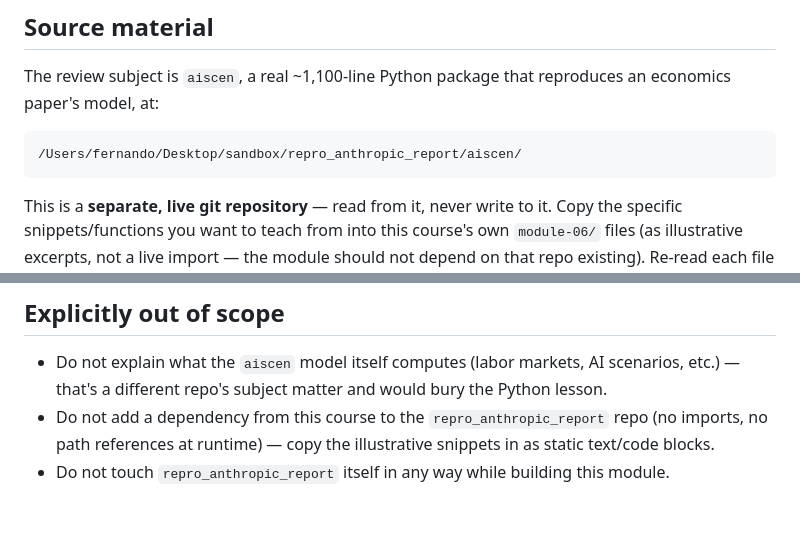
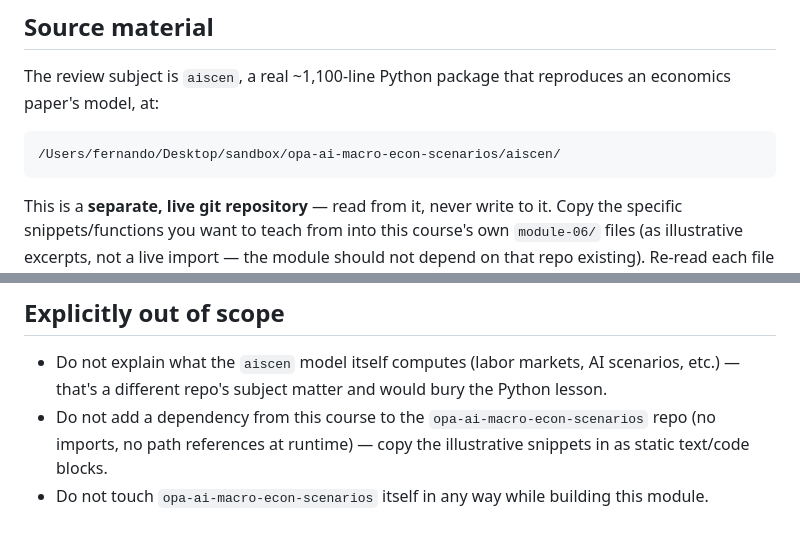
Before and after one commit to fhoces/python-for-r-users, a Markdown page: module-06-code-review-instructions.md, 2 parts joined by grey strips. GitHub-like rendering.

Commit message:
Module 6 instructions: source repo renamed to opa-ai-macro-econ-scenarios
Co-Authored-By: Claude Opus 5.5 <noreply@anthropic.com>
Claude-Session: https://claude.ai/code/session_01E2GzGRMWDvNgvLvcWhssD4

````diff
--- a/module-06-code-review-instructions.md
+++ b/module-06-code-review-instructions.md
@@ -26,7 +26,7 @@ The review subject is `aiscen`, a real ~1,100-line Python package that
 reproduces an economics paper's model, at:
 
 ```
-/Users/fernando/Desktop/sandbox/repro_anthropic_report/aiscen/
+/Users/fernando/Desktop/sandbox/opa-ai-macro-econ-scenarios/aiscen/
 ```
 
 This is a **separate, live git repository** — read from it, never write to
@@ -149,8 +149,8 @@ the closest precedent — it's also a synthesis/capstone-style module).
 - Do not explain what the `aiscen` model itself computes (labor markets,
   AI scenarios, etc.) — that's a different repo's subject matter and would
   bury the Python lesson.
-- Do not add a dependency from this course to the `repro_anthropic_report`
+- Do not add a dependency from this course to the `opa-ai-macro-econ-scenarios`
   repo (no imports, no path references at runtime) — copy the illustrative
   snippets in as static text/code blocks.
-- Do not touch `repro_anthropic_report` itself in any way while building
+- Do not touch `opa-ai-macro-econ-scenarios` itself in any way while building
   this module.
````
